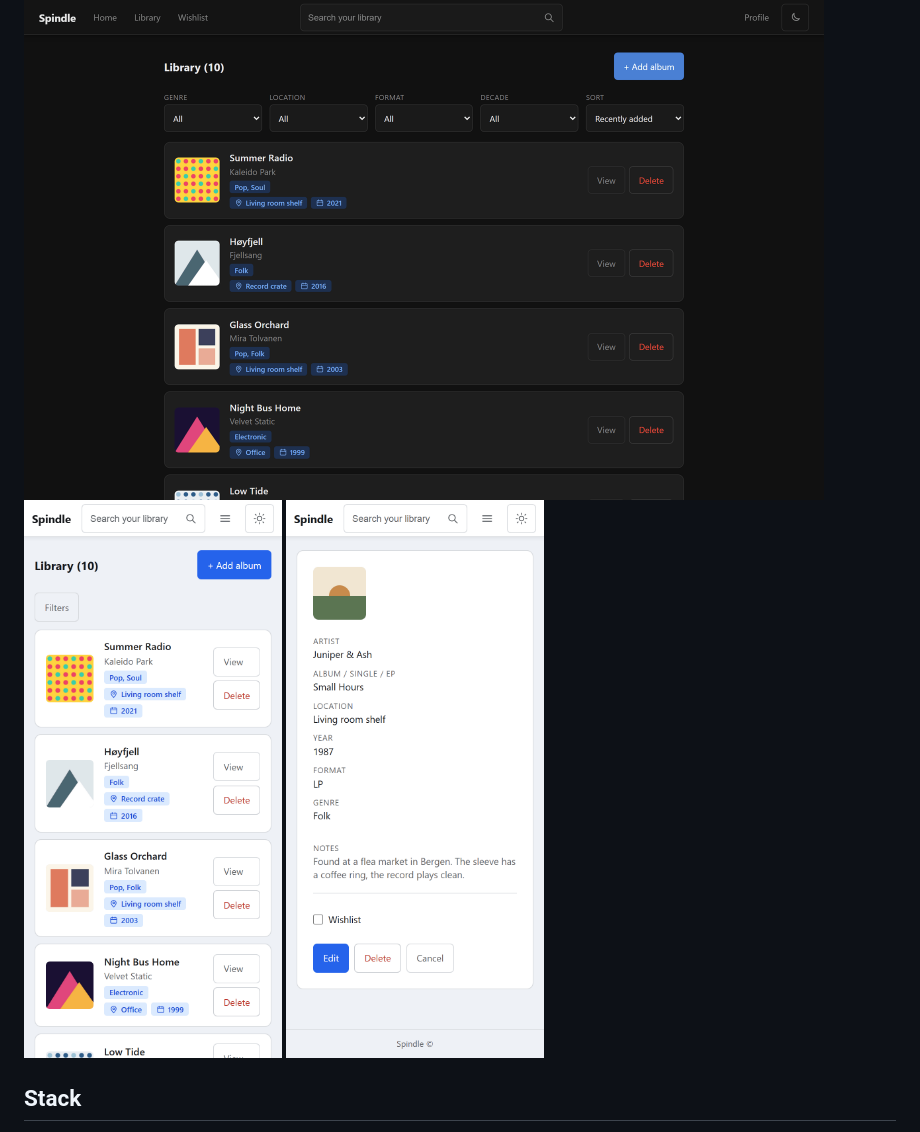
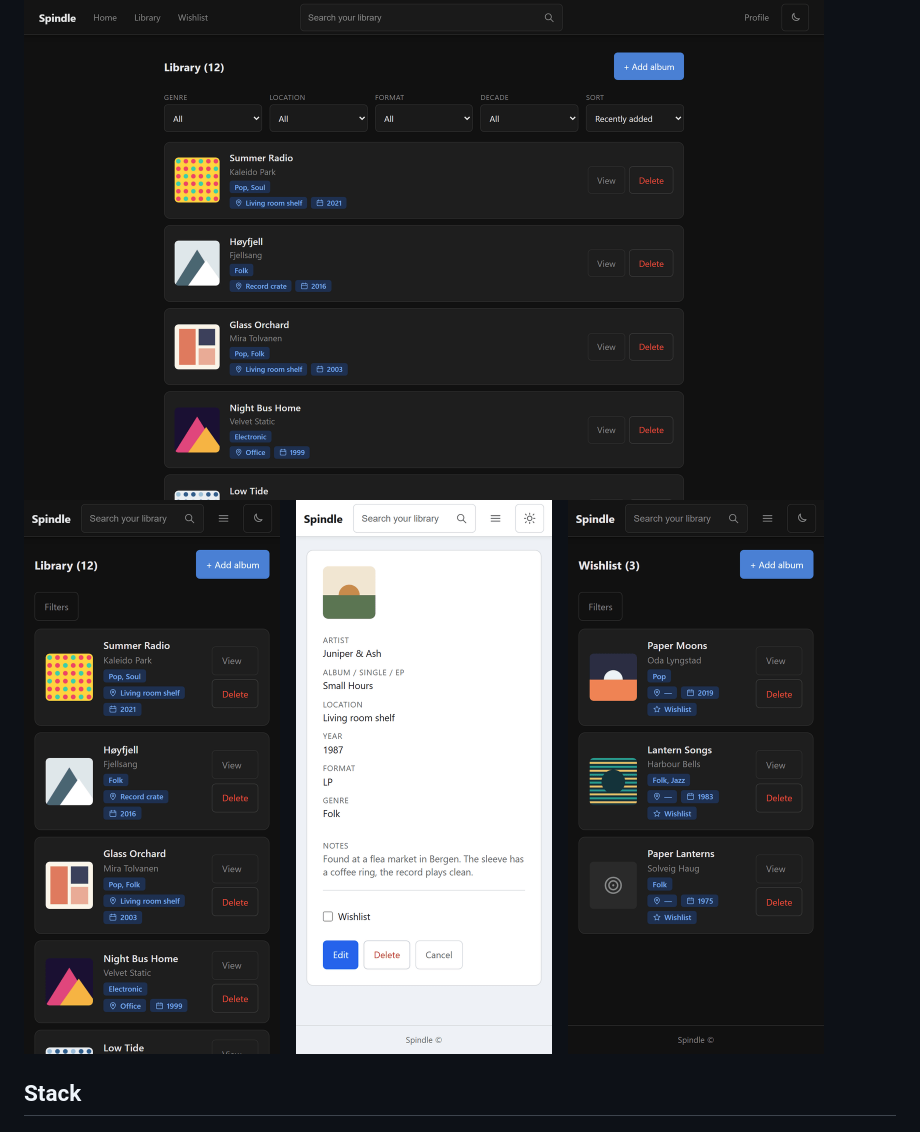
Before and after one commit to malinfossum/spindle, a Markdown page: README.md, the part around the change. Rendered like a GitHub page; pictures changed too: docs/images/album-phone-light.png (deleted), docs/images/library-desktop-dark.png, docs/images/library-phone-light.png (deleted).

Commit message:
Line up the README screenshots and add the wishlist (#31)
The phone shots were two loose images left-aligned under the desktop shot. They are now one image as wide as it: the library in dark, an album in light and the wishlist in dark, with the same gap between each. The demo library gets two more wishlist albums so that page has something to show.

```diff
--- a/README.md
+++ b/README.md
@@ -44,10 +44,7 @@ The albums and covers below are made up for the demo.
 
 <img src="docs/images/library-desktop-dark.png" width="800" alt="The library on desktop in the dark theme: genre, location, format, decade and sort filters above a list of albums, each with its cover, artist, genres, shelf location and year.">
 
-<p>
-  <img src="docs/images/library-phone-light.png" width="260" alt="The library on a phone in the light theme, with the filters folded behind a Filters button.">
-  <img src="docs/images/album-phone-light.png" width="260" alt="One album on a phone in the light theme: cover, artist, title, location, year, format, genre and a note.">
-</p>
+<img src="docs/images/phones.png" width="800" alt="Three phone screens side by side. Left, the library in the dark theme with the filters folded behind a Filters button. Middle, one album in the light theme: cover, artist, title, location, year, format, genre and a note. Right, the wishlist in the dark theme with three albums.">
 
 ## Stack
 
```
Also changed, not shown: docs/project-note.md (+1 -1 lines).
